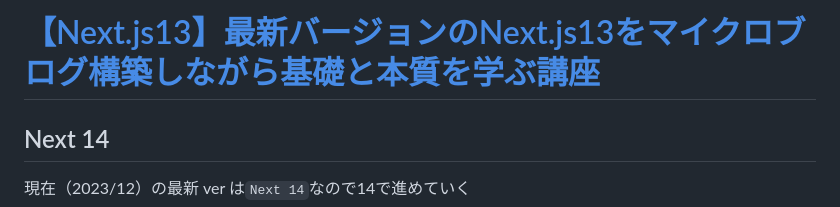
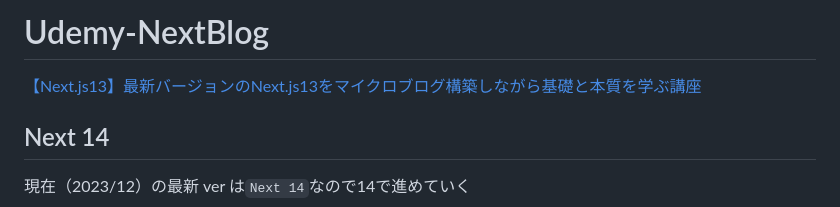
Before and after one commit to Benjuwan/udemy-nextblog, a Markdown page: README.md, the part around the change. GitHub-like rendering.

Commit message:
READMEの修正.

```diff
--- a/README.md
+++ b/README.md
@@ -1,4 +1,5 @@
-# [【Next.js13】最新バージョンのNext.js13をマイクロブログ構築しながら基礎と本質を学ぶ講座](https://www.udemy.com/course/nextjs13_learning_with_microblog/)
+# Udemy-NextBlog
+ [【Next.js13】最新バージョンのNext.js13をマイクロブログ構築しながら基礎と本質を学ぶ講座](https://www.udemy.com/course/nextjs13_learning_with_microblog/)
 
 ## Next 14
 現在（2023/12）の最新 ver は`Next 14`なので14で進めていく
```
